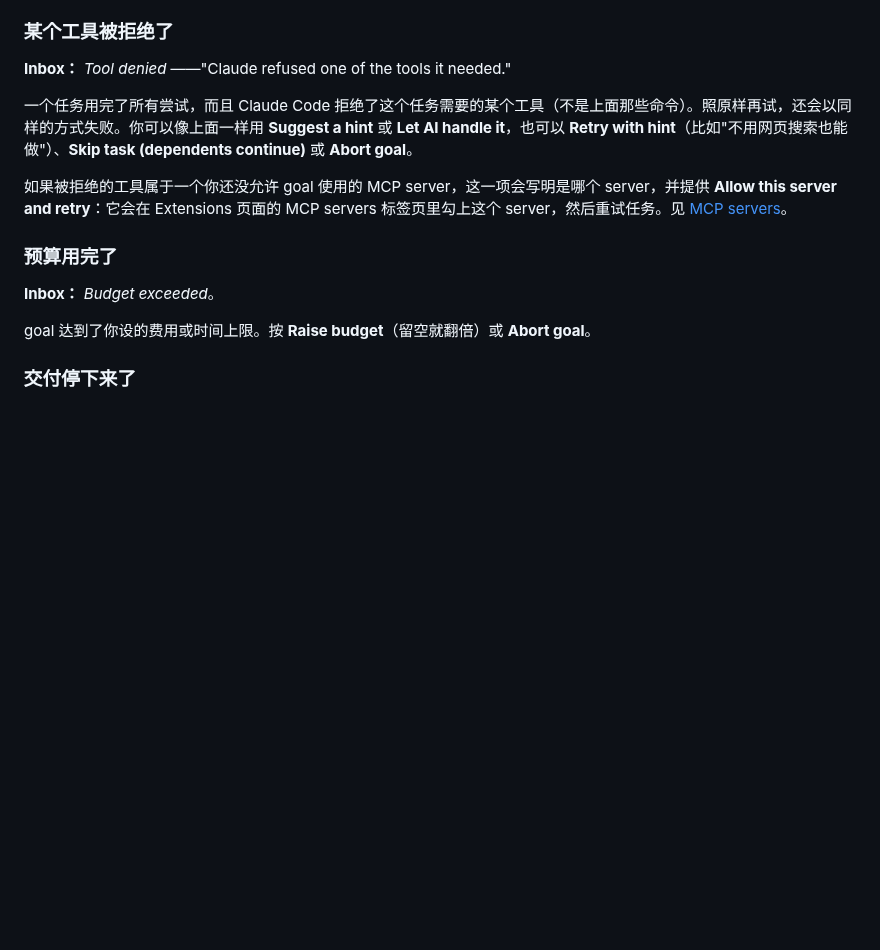
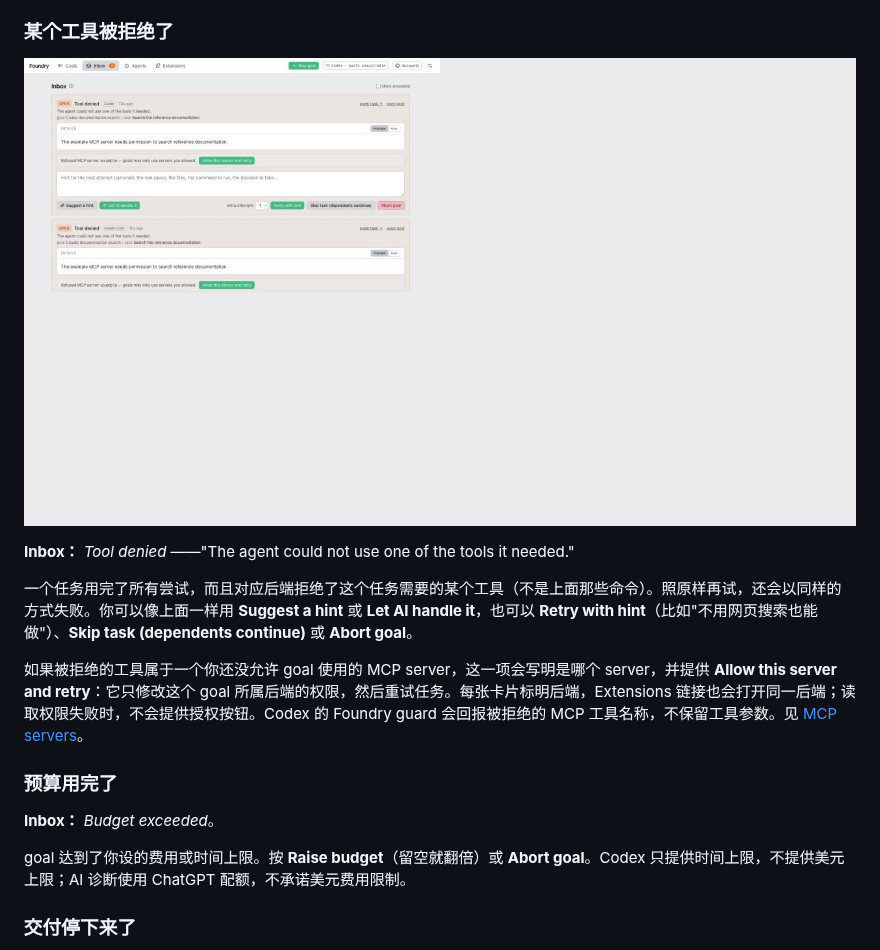
Before and after one commit to louiskhenghao/Foundry, a Markdown page: docs/guide/when-foundry-needs-you.zh.md, the part around the change. Rendered like a GitHub page; pictures changed too: docs/guide/images/inbox-providers.png (added); blank space fills up the shorter version.

```diff
--- a/docs/guide/when-foundry-needs-you.zh.md
+++ b/docs/guide/when-foundry-needs-you.zh.md
@@ -52,17 +52,19 @@ Foundry 把一个任务试了好几次，验收检查仍然没过。你可以：
 
 ### 某个工具被拒绝了
 
-**Inbox：** *Tool denied* ——"Claude refused one of the tools it needed."
+![按后端区分的工具恢复 — 演示数据](images/inbox-providers.png)
 
-一个任务用完了所有尝试，而且 Claude Code 拒绝了这个任务需要的某个工具（不是上面那些命令）。照原样再试，还会以同样的方式失败。你可以像上面一样用 **Suggest a hint** 或 **Let AI handle it**，也可以 **Retry with hint**（比如"不用网页搜索也能做"）、**Skip task (dependents continue)** 或 **Abort goal**。
+**Inbox：** *Tool denied* ——"The agent could not use one of the tools it needed."
 
-如果被拒绝的工具属于一个你还没允许 goal 使用的 MCP server，这一项会写明是哪个 server，并提供 **Allow this server and retry**：它会在 Extensions 页面的 MCP servers 标签页里勾上这个 server，然后重试任务。见 [MCP servers](./settings.zh.md#mcp-servers)。
+一个任务用完了所有尝试，而且对应后端拒绝了这个任务需要的某个工具（不是上面那些命令）。照原样再试，还会以同样的方式失败。你可以像上面一样用 **Suggest a hint** 或 **Let AI handle it**，也可以 **Retry with hint**（比如"不用网页搜索也能做"）、**Skip task (dependents continue)** 或 **Abort goal**。
+
+如果被拒绝的工具属于一个你还没允许 goal 使用的 MCP server，这一项会写明是哪个 server，并提供 **Allow this server and retry**：它只修改这个 goal 所属后端的权限，然后重试任务。每张卡片标明后端，Extensions 链接也会打开同一后端；读取权限失败时，不会提供授权按钮。Codex 的 Foundry guard 会回报被拒绝的 MCP 工具名称，不保留工具参数。见 [MCP servers](./settings.zh.md#mcp-servers)。
 
 ### 预算用完了
 
 **Inbox：** *Budget exceeded*。
 
-goal 达到了你设的费用或时间上限。按 **Raise budget**（留空就翻倍）或 **Abort goal**。
+goal 达到了你设的费用或时间上限。按 **Raise budget**（留空就翻倍）或 **Abort goal**。Codex 只提供时间上限，不提供美元上限；AI 诊断使用 ChatGPT 配额，不承诺美元费用限制。
 
 ### 交付停下来了
 
```
Also changed, not shown: docs/guide/when-foundry-needs-you.md (+6 -4 lines), 5 other files.
